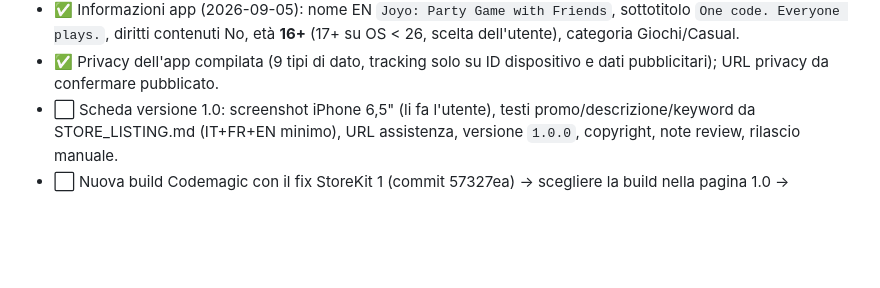
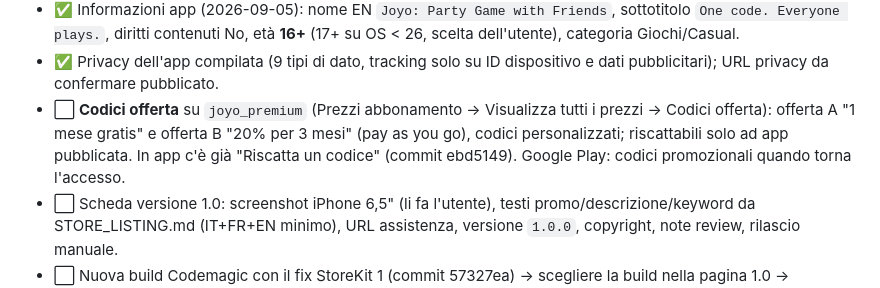
Before and after one commit to omarnadif/Joyo, a Markdown page: RELEASE_CHECKLIST.md, the part around the change. Drawn GitHub-style; blank space fills up the shorter version.

Commit message:
Checklist: codici offerta store da creare
Co-Authored-By: Claude Fable 5.1 <noreply@anthropic.com>
Claude-Session: https://claude.ai/code/session_012HQ8wYhniXxVEzSJZwwg9f

```diff
--- a/RELEASE_CHECKLIST.md
+++ b/RELEASE_CHECKLIST.md
@@ -50,6 +50,7 @@ Stato app: `version 1.0.0+1` · bundle id `com.blueinhope.joyo` su Android e iOS
 - ✅ Pulsante "Ripristina acquisti" presente (richiesto da Apple).
 - ✅ Informazioni app (2026-09-05): nome EN `Joyo: Party Game with Friends`, sottotitolo `One code. Everyone plays.`, diritti contenuti No, età **16+** (17+ su OS < 26, scelta dell'utente), categoria Giochi/Casual.
 - ✅ Privacy dell'app compilata (9 tipi di dato, tracking solo su ID dispositivo e dati pubblicitari); URL privacy da confermare pubblicato.
+- ⬜ **Codici offerta** su `joyo_premium` (Prezzi abbonamento → Visualizza tutti i prezzi → Codici offerta): offerta A "1 mese gratis" e offerta B "20% per 3 mesi" (pay as you go), codici personalizzati; riscattabili solo ad app pubblicata. In app c'è già "Riscatta un codice" (commit ebd5149). Google Play: codici promozionali quando torna l'accesso.
 - ⬜ Scheda versione 1.0: screenshot iPhone 6,5" (li fa l'utente), testi promo/descrizione/keyword da STORE_LISTING.md (IT+FR+EN minimo), URL assistenza, versione `1.0.0`, copyright, note review, rilascio manuale.
 - ⬜ Nuova build Codemagic con il fix StoreKit 1 (commit 57327ea) → scegliere la build nella pagina 1.0 → aggiungere la versione alla bozza → **Invia per la verifica**.
 
```
